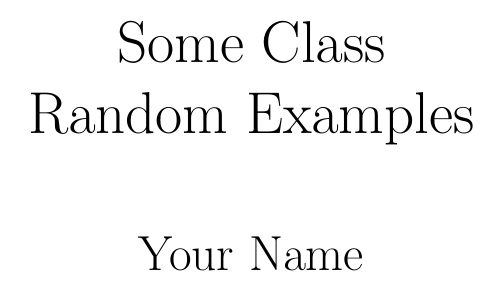
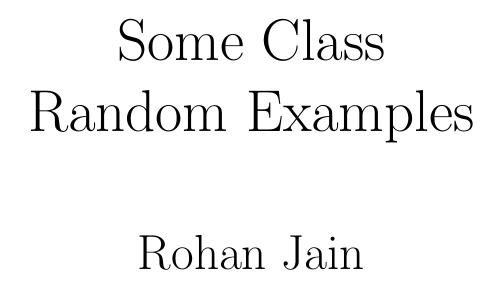
Before and after one commit to rjain37/latex-notes, a LaTeX document (template.tex): part of page 1 of 4, cut so that both start at the same text. Compiled offline with pdfLaTeX; a LaTeX package or settings file that is missing is left out.

Commit message:
template

```diff
--- a/template.tex
+++ b/template.tex
@@ -5,7 +5,7 @@
 \input{../letterfonts}
 
 \title{\Huge{Some Class}\\Random Examples}
-\author{\huge{Your Name}}
+\author{\huge{Rohan Jain}}
 \date{}
 
 \begin{document}
```
